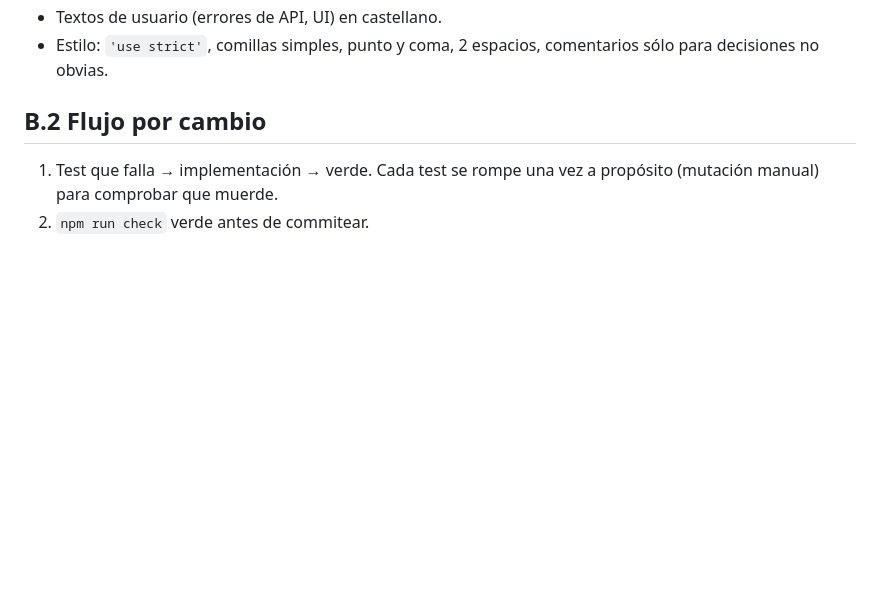
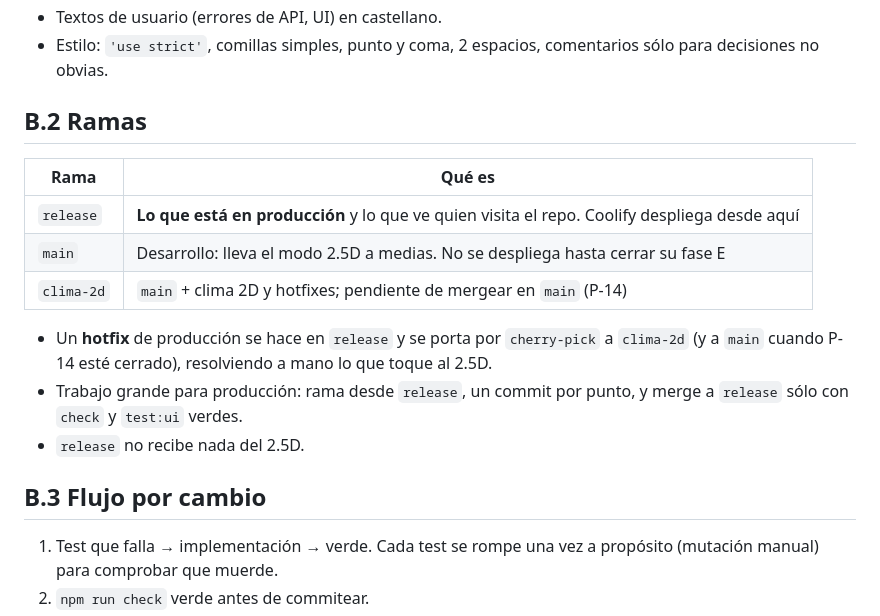
Before and after one commit to JorgeForero02/JA-VTT, a Markdown page: docs/04-convenciones.md, the part around the change. GitHub-like rendering; blank space fills up the shorter version.

Commit message:
docs: producción sigue release (prod-2d borrada) y flujo de ramas en 04
Co-Authored-By: Claude Opus 5 (1M context) <noreply@anthropic.com>

```diff
--- a/docs/04-convenciones.md
+++ b/docs/04-convenciones.md
@@ -32,7 +32,21 @@ renumerar documentos.
 - Estilo: `'use strict'`, comillas simples, punto y coma, 2 espacios, comentarios sólo para
   decisiones no obvias.
 
-## B.2 Flujo por cambio
+## B.2 Ramas
+
+| Rama | Qué es |
+|---|---|
+| `release` | **Lo que está en producción** y lo que ve quien visita el repo. Coolify despliega desde aquí |
+| `main` | Desarrollo: lleva el modo 2.5D a medias. No se despliega hasta cerrar su fase E |
+| `clima-2d` | `main` + clima 2D y hotfixes; pendiente de mergear en `main` (P-14) |
+
+- Un **hotfix** de producción se hace en `release` y se porta por `cherry-pick` a `clima-2d`
+  (y a `main` cuando P-14 esté cerrado), resolviendo a mano lo que toque al 2.5D.
+- Trabajo grande para producción: rama desde `release`, un commit por punto, y merge a `release`
+  sólo con `check` y `test:ui` verdes.
+- `release` no recibe nada del 2.5D.
+
+## B.3 Flujo por cambio
 
 1. Test que falla → implementación → verde. Cada test se rompe una vez a propósito
    (mutación manual) para comprobar que muerde.
```
Also changed, not shown: docs/03-despliegue.md (+4 -4 lines), docs/07-historial.md (+2 -1 lines).
